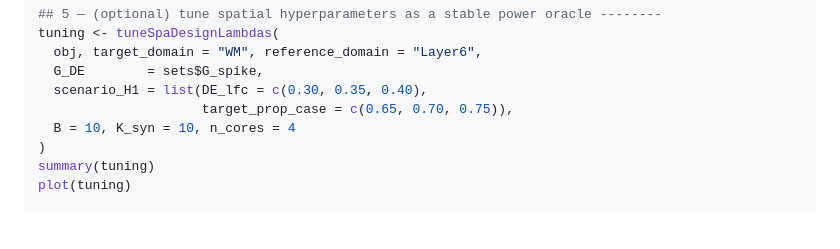
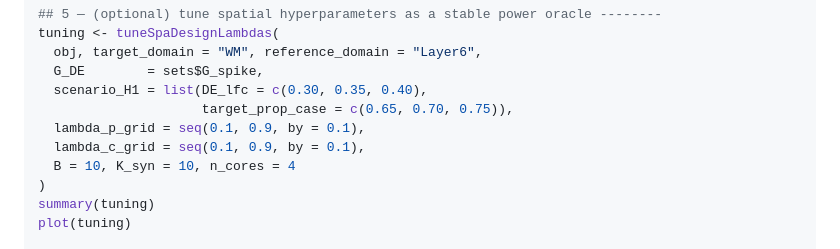
Before and after one commit to c16267/spaCraft, a Markdown page: README.md, the part around the change. Drawn GitHub-style; blank space fills up the shorter version.

Commit message:
Add lambda grids to tuning parameters in README

```diff
--- a/README.md
+++ b/README.md
@@ -139,6 +139,8 @@ tuning <- tuneSpaDesignLambdas(
   G_DE        = sets$G_spike,
   scenario_H1 = list(DE_lfc = c(0.30, 0.35, 0.40),
                      target_prop_case = c(0.65, 0.70, 0.75)),
+  lambda_p_grid = seq(0.1, 0.9, by = 0.1),
+  lambda_c_grid = seq(0.1, 0.9, by = 0.1),
   B = 10, K_syn = 10, n_cores = 4
 )
 summary(tuning)
```
